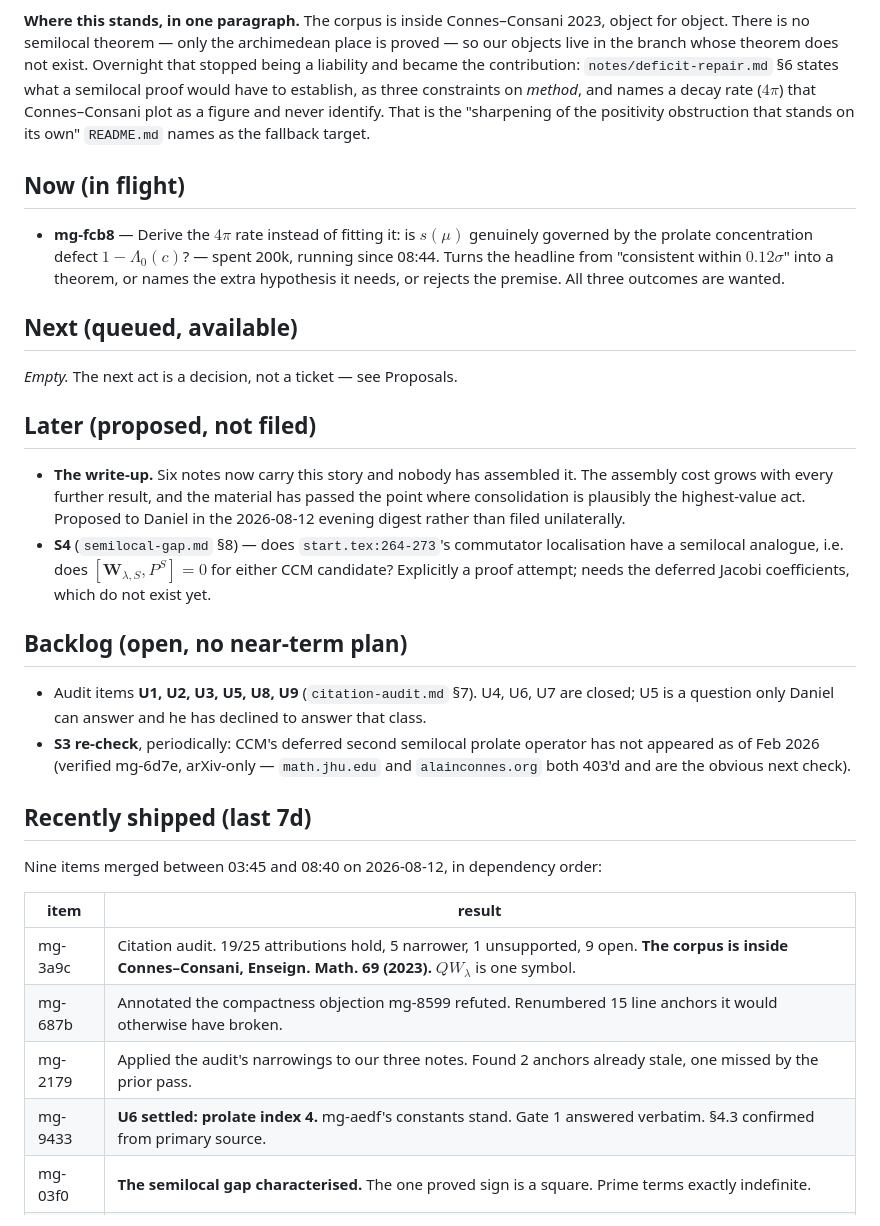
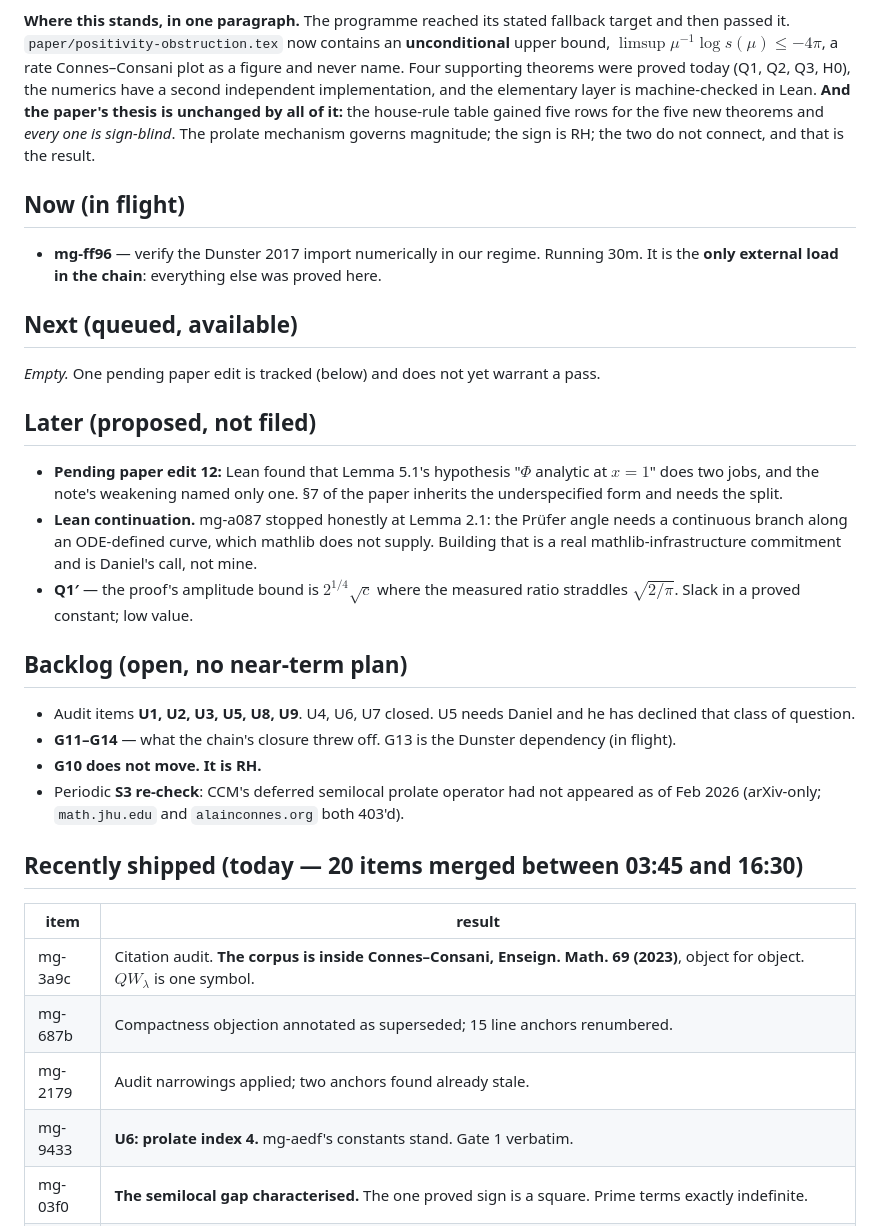
Before and after one commit to drellem2/riemann, a Markdown page: docs/roadmap.md, the part around one of its changes. Drawn GitHub-style.

```diff
--- a/docs/roadmap.md
+++ b/docs/roadmap.md
@@ -4,50 +4,49 @@
 — push back via OVERRIDE mail or by editing the PM config.*
 
-**Where this stands, in one paragraph.** The corpus is inside Connes–Consani 2023, object for
-object. There is no semilocal theorem — only the archimedean place is proved — so our objects
-live in the branch whose theorem does not exist. Overnight that stopped being a liability and
-became the contribution: `notes/deficit-repair.md` §6 states what a semilocal proof would have
-to establish, as three constraints on *method*, and names a decay rate ($4\pi$) that
-Connes–Consani plot as a figure and never identify. That is the "sharpening of the positivity
-obstruction that stands on its own" `README.md` names as the fallback target.
+**Where this stands, in one paragraph.** The programme reached its stated fallback target and
+then passed it. `paper/positivity-obstruction.tex` now contains an **unconditional** upper
+bound, $\limsup\mu^{-1}\log s(\mu)\le-4\pi$, a rate Connes–Consani plot as a figure and never
+name. Four supporting theorems were proved today (Q1, Q2, Q3, H0), the numerics have a second
+independent implementation, and the elementary layer is machine-checked in Lean. **And the
+paper's thesis is unchanged by all of it:** the house-rule table gained five rows for the five
+new theorems and *every one is sign-blind*. The prolate mechanism governs magnitude; the sign
+is RH; the two do not connect, and that is the result.
 
 ## Now (in flight)
 
-- **mg-fcb8** — Derive the $4\pi$ rate instead of fitting it: is $s(\mu)$ genuinely governed
-  by the prolate concentration defect $1-\Lambda_0(c)$? — spent 200k, running since 08:44.
-  Turns the headline from "consistent within $0.12\sigma$" into a theorem, or names the extra
-  hypothesis it needs, or rejects the premise. All three outcomes are wanted.
+- **mg-ff96** — verify the Dunster 2017 import numerically in our regime. Running 30m. It is
+  the **only external load in the chain**: everything else was proved here.
 
 ## Next (queued, available)
 
-*Empty.* The next act is a decision, not a ticket — see Proposals.
+*Empty.* One pending paper edit is tracked (below) and does not yet warrant a pass.
 
 ## Later (proposed, not filed)
 
-- **The write-up.** Six notes now carry this story and nobody has assembled it. The assembly
-  cost grows with every further result, and the material has passed the point where
-  consolidation is plausibly the highest-value act. Proposed to Daniel in the 2026-08-12
-  evening digest rather than filed unilaterally.
-- **S4** (`semilocal-gap.md` §8) — does `start.tex:264-273`'s commutator localisation have a
-  semilocal analogue, i.e. does $[\mathbf W_{\lambda,S},P^S]=0$ for either CCM candidate?
-  Explicitly a proof attempt; needs the deferred Jacobi coefficients, which do not exist yet.
+- **Pending paper edit 12:** Lean found that Lemma 5.1's hypothesis "$\Phi$ analytic at $x=1$"
+  does two jobs, and the note's weakening named only one. §7 of the paper inherits the
+  underspecified form and needs the split.
+- **Lean continuation.** mg-a087 stopped honestly at Lemma 2.1: the Prüfer angle needs a
+  continuous branch along an ODE-defined curve, which mathlib does not supply. Building that
+  is a real mathlib-infrastructure commitment and is Daniel's call, not mine.
+- **Q1′** — the proof's amplitude bound is $2^{1/4}\sqrt c$ where the measured ratio straddles
+  $\sqrt{2/\pi}$. Slack in a proved constant; low value.
 
 ## Backlog (open, no near-term plan)
 
-- Audit items **U1, U2, U3, U5, U8, U9** (`citation-audit.md` §7). U4, U6, U7 are closed; U5
-  is a question only Daniel can answer and he has declined to answer that class.
-- **S3 re-check**, periodically: CCM's deferred second semilocal prolate operator has not
-  appeared as of Feb 2026 (verified mg-6d7e, arXiv-only — `math.jhu.edu` and
-  `alainconnes.org` both 403'd and are the obvious next check).
+- Audit items **U1, U2, U3, U5, U8, U9**. U4, U6, U7 closed. U5 needs Daniel and he has
+  declined that class of question.
+- **G11–G14** — what the chain's closure threw off. G13 is the Dunster dependency (in flight).
+- **G10 does not move. It is RH.**
+- Periodic **S3 re-check**: CCM's deferred semilocal prolate operator had not appeared as of
+  Feb 2026 (arXiv-only; `math.jhu.edu` and `alainconnes.org` both 403'd).
 
-## Recently shipped (last 7d)
-
-Nine items merged between 03:45 and 08:40 on 2026-08-12, in dependency order:
+## Recently shipped (today — 20 items merged between 03:45 and 16:30)
 
 | item | result |
 |---|---|
-| mg-3a9c | Citation audit. 19/25 attributions hold, 5 narrower, 1 unsupported, 9 open. **The corpus is inside Connes–Consani, Enseign. Math. 69 (2023).** $QW_\lambda$ is one symbol. |
-| mg-687b | Annotated the compactness objection mg-8599 refuted. Renumbered 15 line anchors it would otherwise have broken. |
-| mg-2179 | Applied the audit's narrowings to our three notes. Found 2 anchors already stale, one missed by the prior pass. |
-| mg-9433 | **U6 settled: prolate index 4.** mg-aedf's constants stand. Gate 1 answered verbatim. §4.3 confirmed from primary source. |
+| mg-3a9c | Citation audit. **The corpus is inside Connes–Consani, Enseign. Math. 69 (2023)**, object for object. $QW_\lambda$ is one symbol. |
+| mg-687b | Compactness objection annotated as superseded; 15 line anchors renumbered. |
+| mg-2179 | Audit narrowings applied; two anchors found already stale. |
+| mg-9433 | **U6: prolate index 4.** mg-aedf's constants stand. Gate 1 verbatim. |
 | mg-03f0 | **The semilocal gap characterised.** The one proved sign is a square. Prime terms exactly indefinite. |
```
Also changed, not shown: other parts of docs/roadmap.md (+33 -31 lines).
